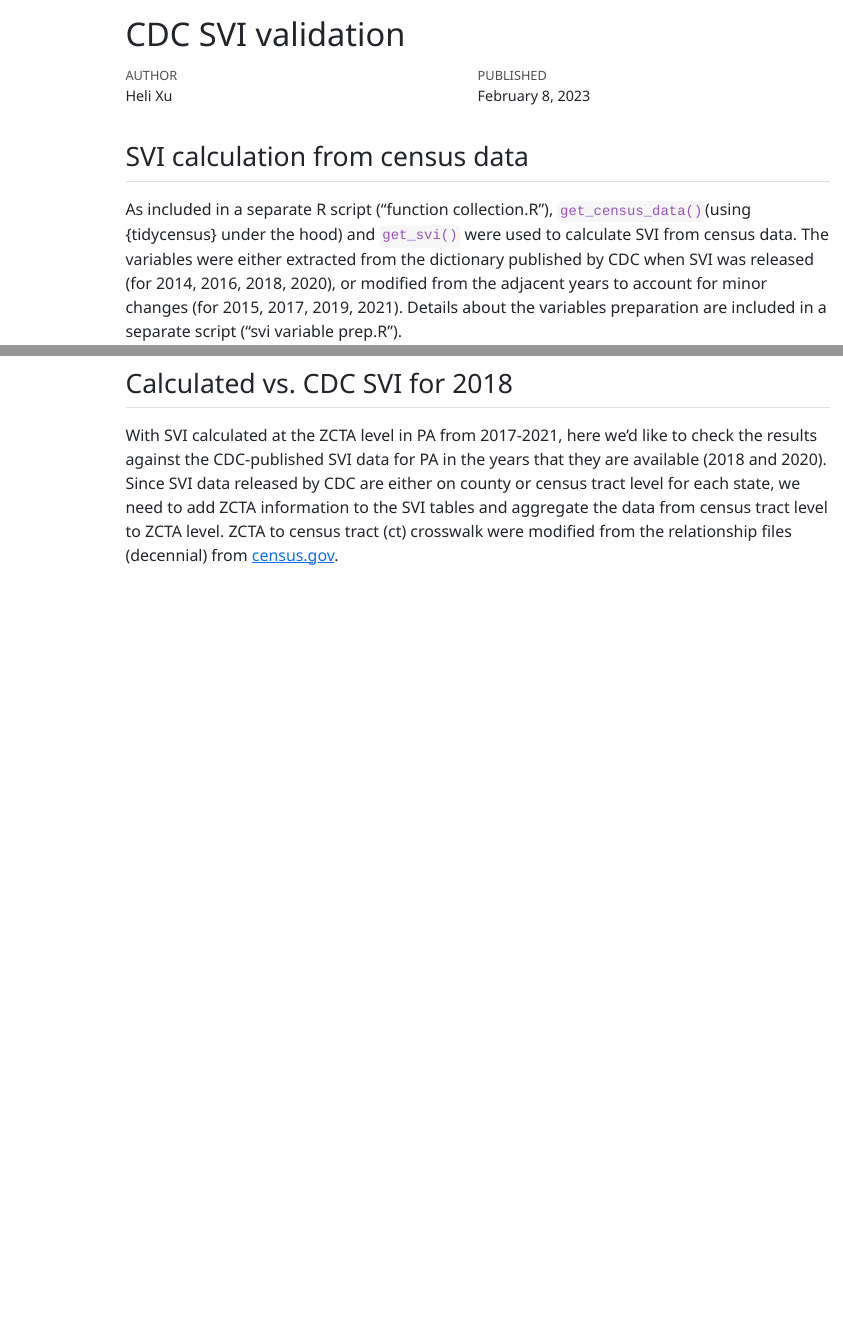
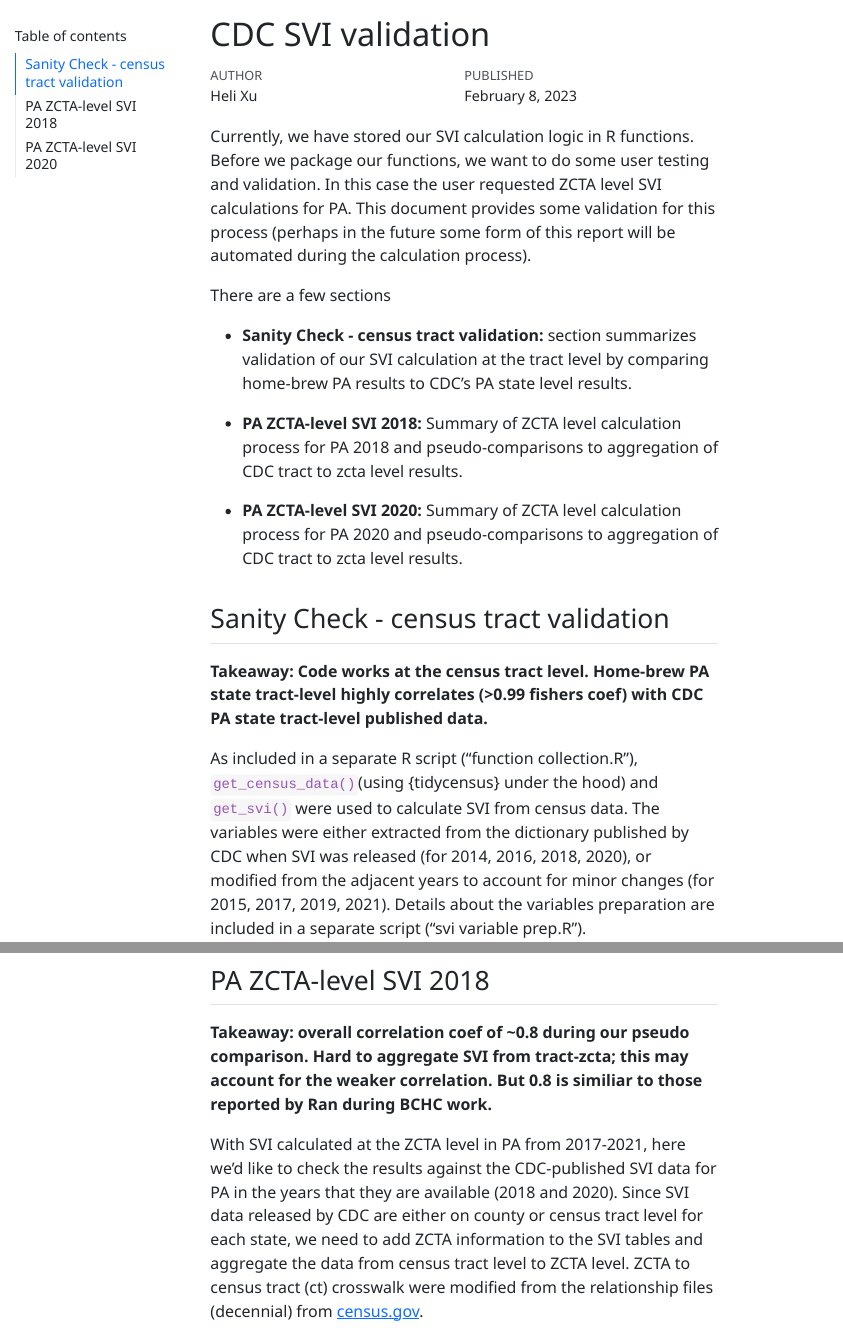
Before and after one commit to heli-xu/svi-calculation, a Quarto document (2017to2021_PA_zcta_SVI_validation.qmd): the page in a window 1100 px wide, from its top, and a second part further down, joined at a grey line. The pictures show the output file 2017to2021_PA_zcta_SVI_validation.html that the author committed with the source, opened offline; folded parts are opened; menus at the side of the page are left out; long lines of code are wrapped.

Commit message:
added intro and section takeaways

````diff
--- a/2017to2021_PA_zcta_SVI_validation.qmd
+++ b/2017to2021_PA_zcta_SVI_validation.qmd
@@ -6,12 +6,26 @@ format:
   html:
     self-contained: true
     code-fold: true
+    toc: true
+    toc-location: left
 editor: visual
 execute:
   warning: false
 ---
 
-## SVI calculation from census data
+Currently, we have stored our SVI calculation logic in R functions. Before we package our functions, we want to do some user testing and validation. In this case the user requested ZCTA level SVI calculations for PA. This document provides some validation for this process (perhaps in the future some form of this report will be automated during the calculation process).
+
+There are a few sections
+
+-   **Sanity Check - census tract validation:** section summarizes validation of our SVI calculation at the tract level by comparing home-brew PA results to CDC's PA state level results.
+
+-   **PA ZCTA-level SVI 2018:** Summary of ZCTA level calculation process for PA 2018 and pseudo-comparisons to aggregation of CDC tract to zcta level results.
+
+-   **PA ZCTA-level SVI 2020:** Summary of ZCTA level calculation process for PA 2020 and pseudo-comparisons to aggregation of CDC tract to zcta level results.
+
+## Sanity Check - census tract validation
+
+**Takeaway: Code works at the census tract level. Home-brew PA state tract-level highly correlates (\>0.99 fishers coef) with CDC PA state tract-level published data.**
 
 As included in a separate R script ("function collection.R"), `get_census_data()`(using {tidycensus} under the hood) and `get_svi()` were used to calculate SVI from census data. The variables were either extracted from the dictionary published by CDC when SVI was released (for 2014, 2016, 2018, 2020), or modified from the adjacent years to account for minor changes (for 2015, 2017, 2019, 2021). Details about the variables preparation are included in a separate script ("svi variable prep.R").
 
@@ -82,7 +96,9 @@ ct_corr1+ct_corr2+
   theme(plot.title = element_text(size = 14))
 ```
 
-## Calculated vs. CDC SVI for 2018
+## PA ZCTA-level SVI 2018
+
+**Takeaway: overall correlation coef of \~0.8 during our pseudo comparison. Hard to aggregate SVI from tract-zcta; this may account for the weaker correlation. But 0.8 is similiar to those reported by Ran during BCHC work.**
 
 With SVI calculated at the ZCTA level in PA from 2017-2021, here we'd like to check the results against the CDC-published SVI data for PA in the years that they are available (2018 and 2020). Since SVI data released by CDC are either on county or census tract level for each state, we need to add ZCTA information to the SVI tables and aggregate the data from census tract level to ZCTA level. ZCTA to census tract (ct) crosswalk were modified from the relationship files (decennial) from [census.gov](https://www.census.gov/geographies/reference-files/time-series/geo/relationship-files.2020.html#list-tab-Z1E5E6KE884J6MIBIQ).
 
@@ -297,7 +313,9 @@ pa15207 %>%
   filter(GEOID%in%ct_zcta_r1_18) %>% kable()
 ```
 
-## Calculated vs. CDC SVI for 2020
+## PA ZCTA-level SVI 2020
+
+**Takeaway: overall correlation coef of \~0.8 during our pseudo comparison. Hard to aggregate SVI from tract-zcta; this may account for the weaker correlation. But 0.8 is similiar to those reported by Ran during BCHC work.**
 
 Similarly, we could aggregate and compare CDC SVI released for 2020 on the census tract level with our calculated result on the ZCTA level.
 
````
Also changed, not shown: 2017to2021_PA_zcta_SVI_validation.html, 2017to2021_PA_zcta_SVI_validation.qmd (4 more changed lines).
